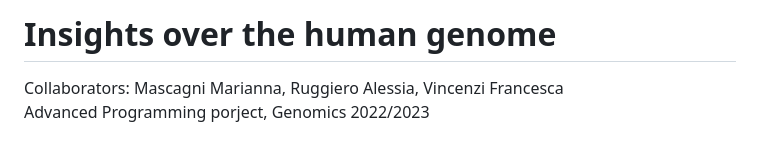
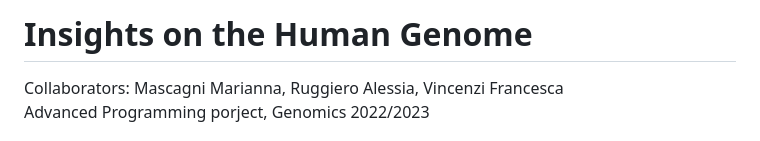
Before and after one commit to mmarimmasca/Advanced-Programming-Project, a Markdown page: README.md, the part around the change. Drawn GitHub-style.

```diff
--- a/README.md
+++ b/README.md
@@ -1,4 +1,4 @@
-# Insights over the human genome
+# Insights on the Human Genome
 Collaborators: Mascagni Marianna, Ruggiero Alessia, Vincenzi Francesca <br>
 Advanced Programming porject, Genomics 2022/2023
 ## Main aim
```
